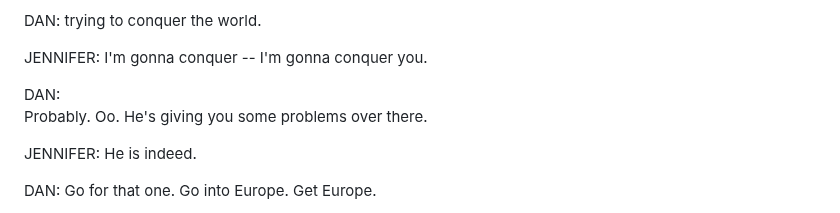
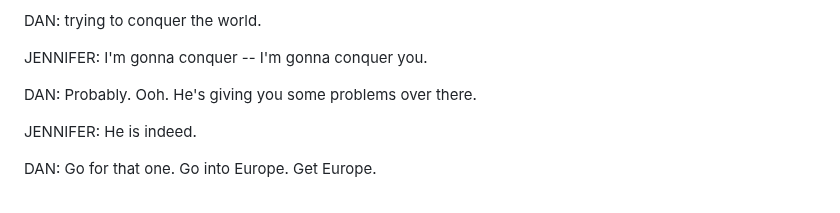
Before and after one commit to jl908069/GUMsley_Sum, a Markdown page: mdata/GUM_conversation_risk.md, the part around one of its changes. Drawn GitHub-style.

```diff
--- a/mdata/GUM_conversation_risk.md
+++ b/mdata/GUM_conversation_risk.md
@@ -229,9 +228,7 @@ DAN:	trying to conquer the world.
 JENNIFER:	 I'm gonna conquer --
 	I'm gonna conquer you.
 
-DAN:
-	  Probably. Oo.
-	He's giving you some problems over there.
+DAN: Probably. Ooh. He's giving you some problems over there.
 
 JENNIFER:	 He is indeed.
 
```
Also changed, not shown: other parts of mdata/GUM_conversation_risk.md (+1 -2 lines).
